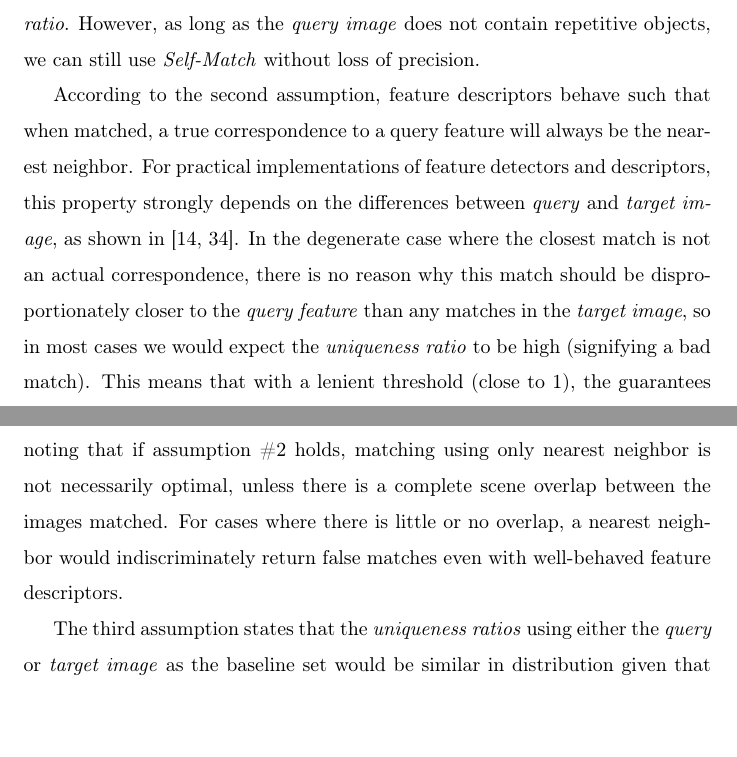
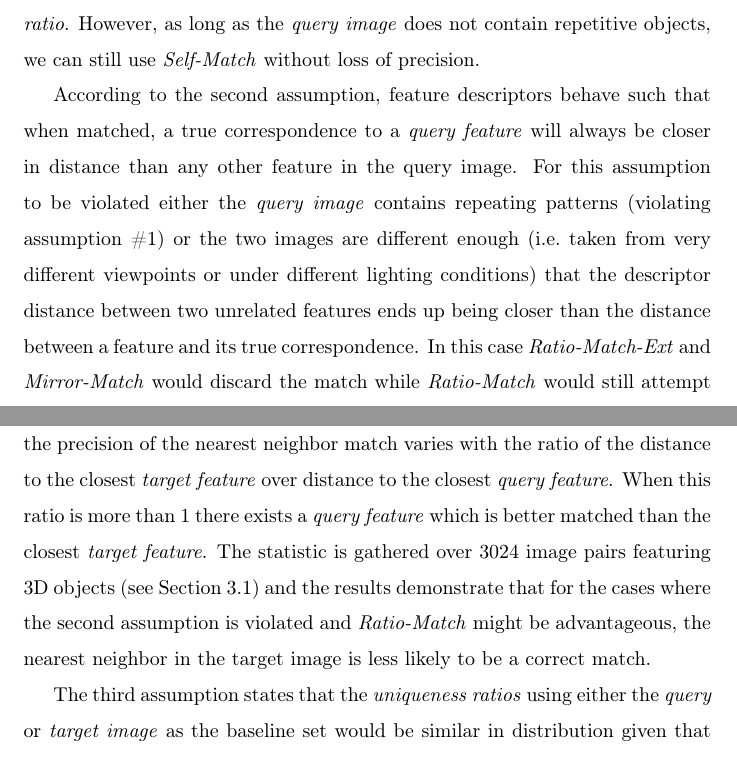
Before and after one commit to arnfred/Framework-paper, a LaTeX paper (paper.tex): two parts of page 12 of 25, joined at a grey line, cut so that both start at the same text, the shorter picture padded with empty space. Compiled offline with pdfLaTeX.

Commit message:
Reduced strength of second assumption

```diff
--- a/paper.tex
+++ b/paper.tex
@@ -297,9 +292,9 @@ The three assumptions underlying the formal ranking of algorithms presented abov
 
 The first assumption states that there is at most one unique match to every feature point, which is often the case for natural images. However, for the recognition of object classes or in images with repetitive content, a point in the \emph{query image} might have several true correspondences in the \emph{target image}, so using a \emph{baseline match} from the \emph{target image} will lead to a much higher \emph{uniqueness ratio}. However, as long as the \emph{query image} does not contain repetitive objects, we can still use \emph{Self-Match} without loss of precision.
 
-According to the second assumption, feature descriptors behave such that when matched, a true correspondence to a query feature will always be the nearest neighbor. For practical implementations of feature detectors and descriptors, this property strongly depends on the differences between \emph{query} and \emph{target image}, as shown in  \cite{mikolajczyk2005performance,tuytelaars2008local}. In the degenerate case where the closest match is not an actual correspondence, there is no reason why this match should be disproportionately closer to the \emph{query feature} than any matches in the \emph{target image}, so in most cases we would expect the \emph{uniqueness ratio} to be high (signifying a bad match). This means that with a lenient threshold (close to 1), the guarantees about precision and recall equivalence between the different ratio algorithms might no longer hold due to the inconsistent descriptor behavior. It is worth noting that if assumption \#2 holds, matching using only nearest neighbor is not necessarily optimal, unless there is a complete scene overlap between the images matched. For cases where there is little or no overlap, a nearest neighbor would indiscriminately return false matches even with well-behaved feature descriptors.
+According to the second assumption, feature descriptors behave such that when matched, a true correspondence to a \emph{query feature} will always be closer in distance than any other feature in the query image. For this assumption to be violated either the \emph{query image} contains repeating patterns (violating assumption \#1) or the two images are different enough (i.e.\ taken from very different viewpoints or under different lighting conditions) that the descriptor distance between two unrelated features ends up being closer than the distance between a feature and its true correspondence. In this case \emph{Ratio-Match-Ext} and \emph{Mirror-Match} would discard the match while \emph{Ratio-Match} would still attempt to match the descriptor to a feature in the \emph{target image}. Figure~\ref{fig:no_query} shows how the precision of the nearest neighbor match varies with the ratio of the distance to the closest \emph{target feature} over distance to the closest \emph{query feature}. When this ratio is more than 1 there exists a \emph{query feature} which is better matched than the closest \emph{target feature}. The statistic is gathered over 3024 image pairs featuring 3D objects (see Section~\ref{S:3dobjects}) and the results demonstrate that for the cases where the second assumption is violated and \emph{Ratio-Match} might be advantageous, the nearest neighbor in the target image is less likely to be a correct match. % TODO: Create plot and write more precisely
 
-The third assumption states that the \emph{uniqueness ratios} using either the \emph{query} or \emph{target image} as the baseline set would be similar in distribution given that the feature point we are matching has a true correspondence. We can support this assumption by looking at the \emph{uniqueness ratios} returned by \emph{Self-Match} and \emph{Ratio-Match}, since they use the \emph{query} and \emph{target image} respectively to calculate the \emph{uniqueness ratio}.  Figure~\ref{fig:ratio_hist} shows the actual \emph{uniqueness ratios} measured from 3024 image pairs featuring 3D objects (see below for more on this dataset).  For ratios lower than $0.7$, the \emph{uniqueness ratios} are similar, but as we approach more lenient thresholds, the ratios based on the \emph{query image} are higher than those for the \emph{target image}. This means that the third assumption is invalid for more lenient thresholds, and we can no longer expect \emph{Mirror-Match} to outperform \emph{Ratio-Match-Ext} in terms of precision without a penalty in recall.
+The third assumption states that the \emph{uniqueness ratios} using either the \emph{query} or \emph{target image} as the baseline set would be similar in distribution given that the feature point we are matching has a true correspondence. We can support this assumption by looking at the \emph{uniqueness ratios} returned by \emph{Self-Match} and \emph{Ratio-Match}, since they use the \emph{query} and \emph{target image} respectively to calculate the \emph{uniqueness ratio}. Figure~\ref{fig:ratio_hist} shows the actual \emph{uniqueness ratios} measured from 3024 image pairs featuring 3D objects (see Section~\ref{S:3dobjects} for more on this dataset).  For ratios lower than $0.7$, the \emph{uniqueness ratios} are similar, but as we approach more lenient thresholds, the ratios based on the \emph{query image} are higher than those for the \emph{target image}. This means that the third assumption is invalid for more lenient thresholds, and we can no longer expect \emph{Mirror-Match} to outperform \emph{Ratio-Match-Ext}.
 
 
 \begin{figure}[htb]
```
Also changed, not shown: paper.tex (7 more changed lines).
